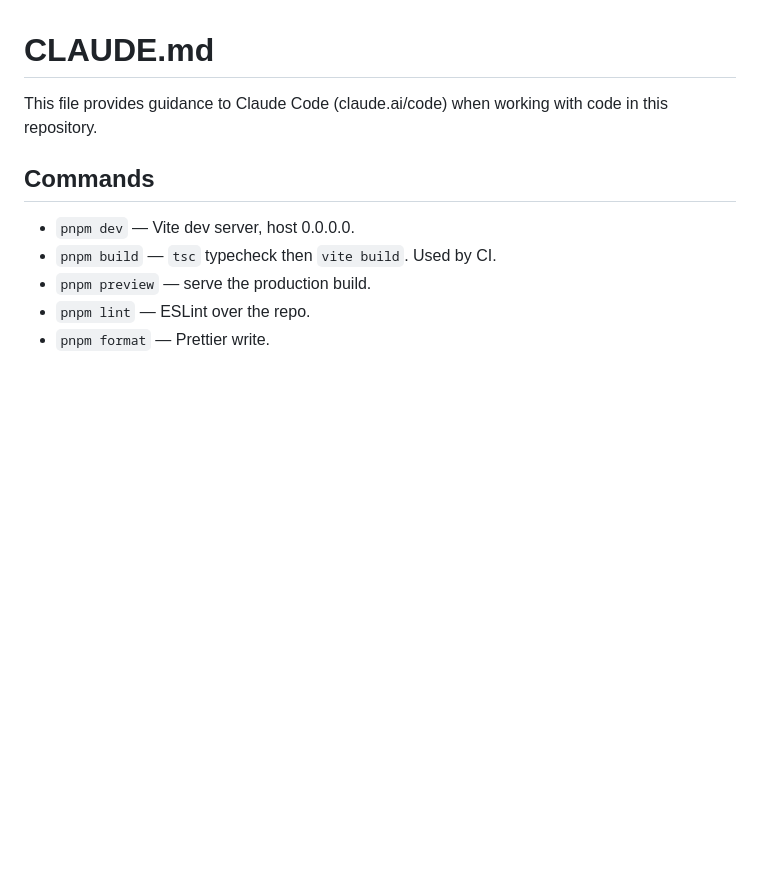
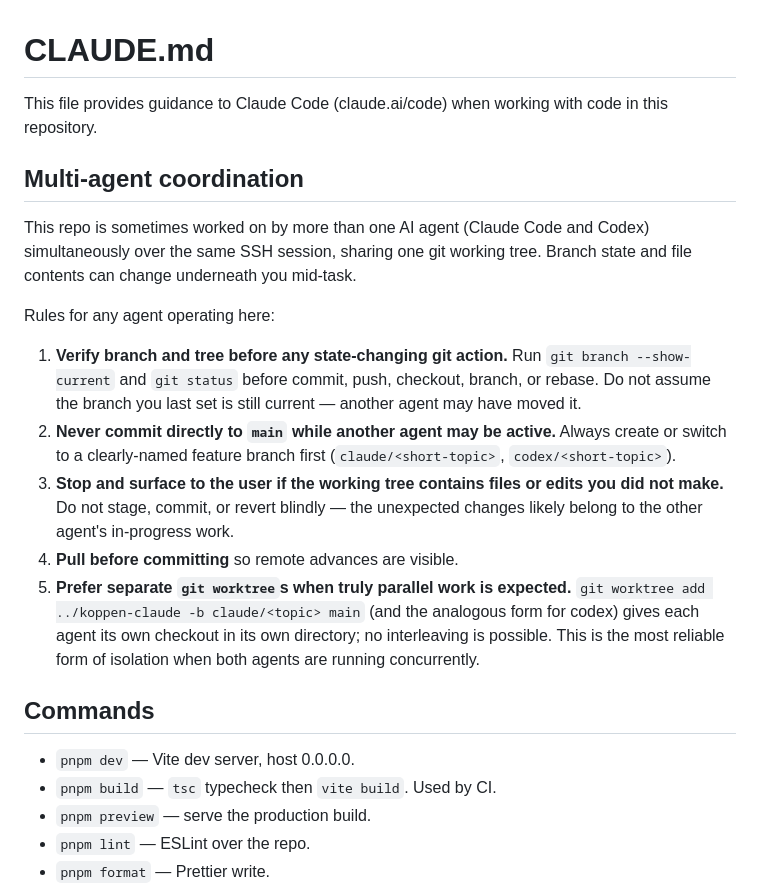
Before and after one commit to dropbop/koppen, a Markdown page: CLAUDE.md, the part around the change. Drawn GitHub-style; blank space fills up the shorter version.

Commit message:
Document multi-agent coordination rules in CLAUDE.md
Capture the protocol for two AI agents (Claude Code, Codex) working in
the same checkout: verify branch+tree before state changes, avoid
direct commits to main while another agent is active, surface unknown
working-tree state instead of clobbering it, pull before committing,
and prefer separate git worktrees when truly parallel work is expected.

Co-Authored-By: Claude Opus 4.7 <noreply@anthropic.com>

```diff
--- a/CLAUDE.md
+++ b/CLAUDE.md
@@ -1,6 +1,18 @@
 # CLAUDE.md
 
 This file provides guidance to Claude Code (claude.ai/code) when working with code in this repository.
+
+## Multi-agent coordination
+
+This repo is sometimes worked on by more than one AI agent (Claude Code and Codex) simultaneously over the same SSH session, sharing one git working tree. Branch state and file contents can change underneath you mid-task.
+
+Rules for any agent operating here:
+
+1. **Verify branch and tree before any state-changing git action.** Run `git branch --show-current` and `git status` before commit, push, checkout, branch, or rebase. Do not assume the branch you last set is still current — another agent may have moved it.
+2. **Never commit directly to `main` while another agent may be active.** Always create or switch to a clearly-named feature branch first (`claude/<short-topic>`, `codex/<short-topic>`).
+3. **Stop and surface to the user if the working tree contains files or edits you did not make.** Do not stage, commit, or revert blindly — the unexpected changes likely belong to the other agent's in-progress work.
+4. **Pull before committing** so remote advances are visible.
+5. **Prefer separate `git worktree`s when truly parallel work is expected.** `git worktree add ../koppen-claude -b claude/<topic> main` (and the analogous form for codex) gives each agent its own checkout in its own directory; no interleaving is possible. This is the most reliable form of isolation when both agents are running concurrently.
 
 ## Commands
 
```
